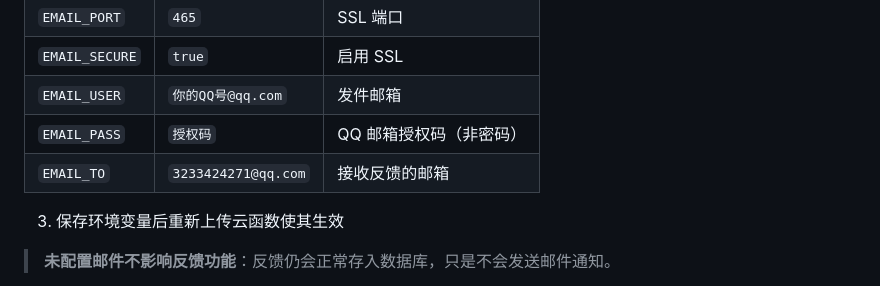
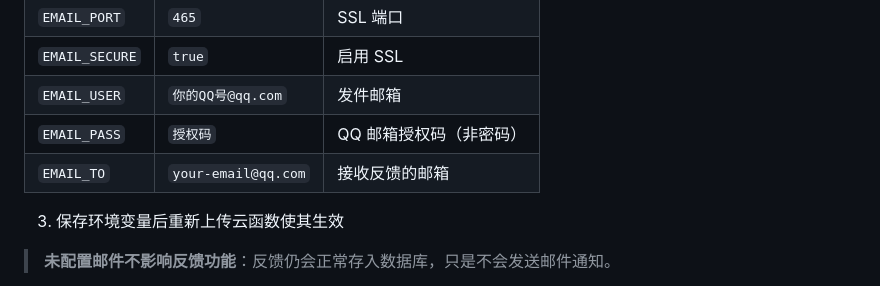
Before and after one commit to leo-fgdgd/writing-assistant-pro, a Markdown page: SETUP.md, the part around the change. Rendered like a GitHub page.

```diff
--- a/SETUP.md
+++ b/SETUP.md
@@ -50,7 +50,7 @@
 | `EMAIL_SECURE` | `true` | 启用 SSL |
 | `EMAIL_USER` | `你的QQ号@qq.com` | 发件邮箱 |
 | `EMAIL_PASS` | `授权码` | QQ 邮箱授权码（非密码） |
-| `EMAIL_TO` | `3233424271@qq.com` | 接收反馈的邮箱 |
+| `EMAIL_TO` | `your-email@qq.com` | 接收反馈的邮箱 |
 
 3. 保存环境变量后重新上传云函数使其生效
 
```
Also changed, not shown: README.md (+1 -1 lines).
